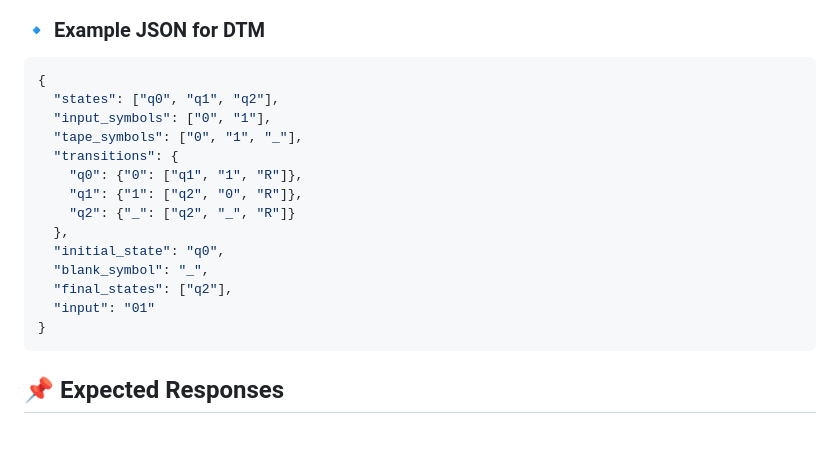
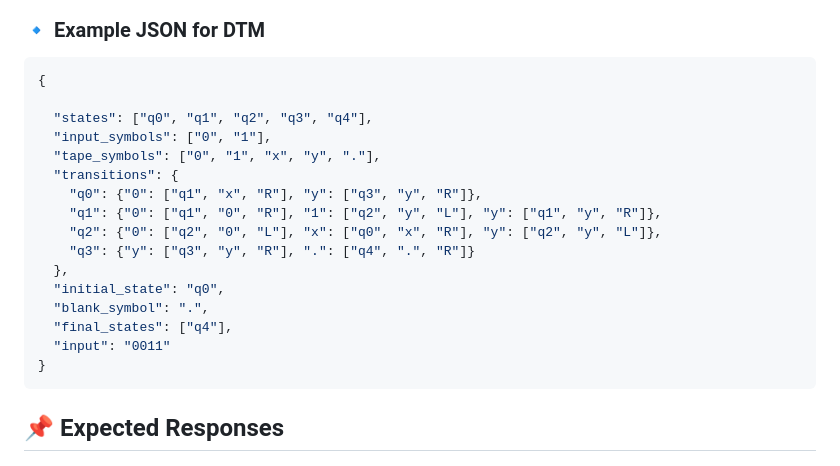
Before and after one commit to Eduardo-Ruan-G-Fonseca/FastAPI-Automata, a Markdown page: README.md, the part around the change. GitHub-like rendering; blank space fills up the shorter version.

````diff
--- a/README.md
+++ b/README.md
@@ -79,18 +79,20 @@ The API will be accessible at: [http://127.0.0.1:8000](http://127.0.0.1:8000)
 ### 🔹 Example JSON for DTM
 ```json
 {
-  "states": ["q0", "q1", "q2"],
+
+  "states": ["q0", "q1", "q2", "q3", "q4"],
   "input_symbols": ["0", "1"],
-  "tape_symbols": ["0", "1", "_"],
+  "tape_symbols": ["0", "1", "x", "y", "."],
   "transitions": {
-    "q0": {"0": ["q1", "1", "R"]},
-    "q1": {"1": ["q2", "0", "R"]},
-    "q2": {"_": ["q2", "_", "R"]}
+    "q0": {"0": ["q1", "x", "R"], "y": ["q3", "y", "R"]},
+    "q1": {"0": ["q1", "0", "R"], "1": ["q2", "y", "L"], "y": ["q1", "y", "R"]},
+    "q2": {"0": ["q2", "0", "L"], "x": ["q0", "x", "R"], "y": ["q2", "y", "L"]},
+    "q3": {"y": ["q3", "y", "R"], ".": ["q4", ".", "R"]}
   },
   "initial_state": "q0",
-  "blank_symbol": "_",
-  "final_states": ["q2"],
-  "input": "01"
+  "blank_symbol": ".",
+  "final_states": ["q4"],
+  "input": "0011"
 }
 ```
 
````
